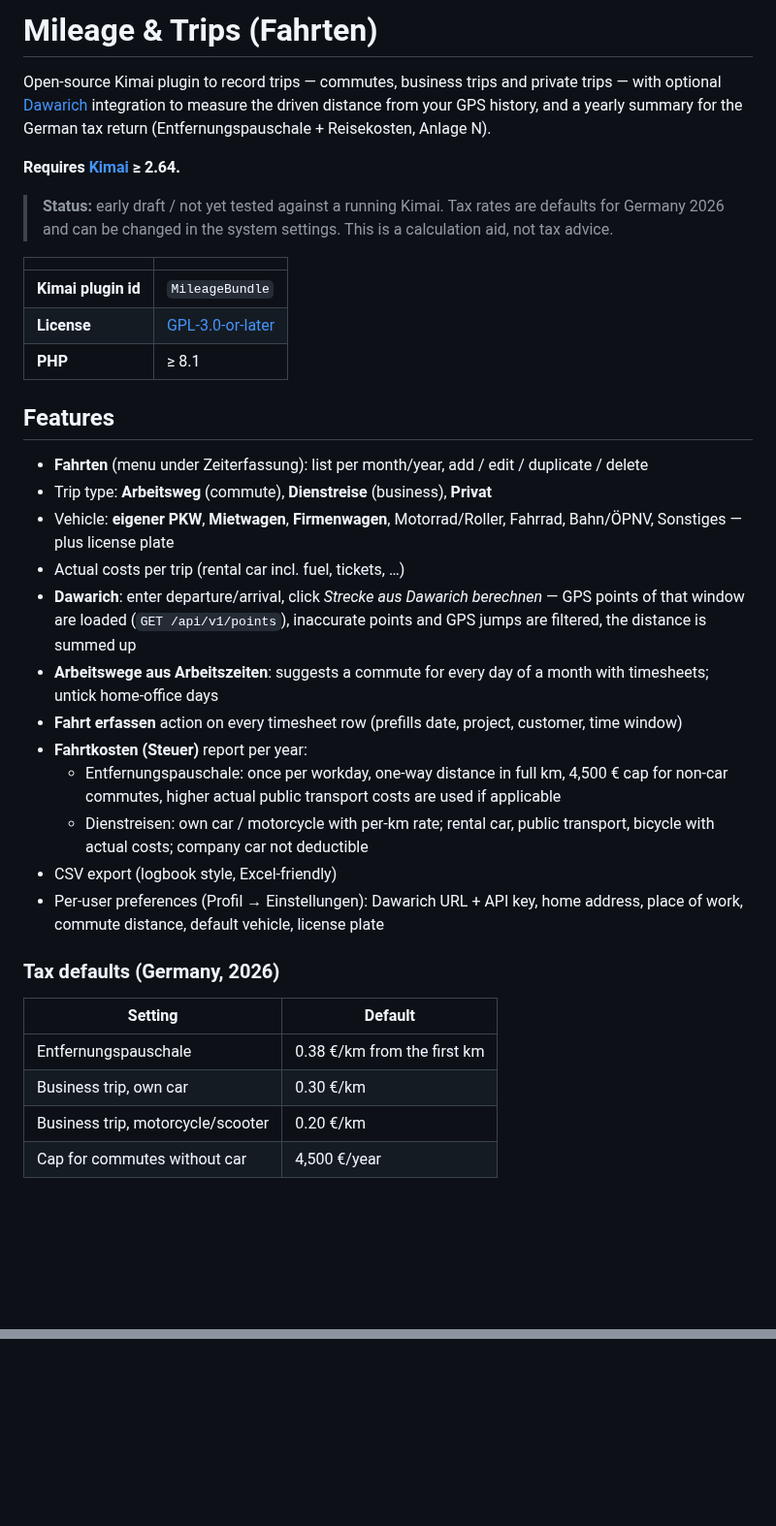
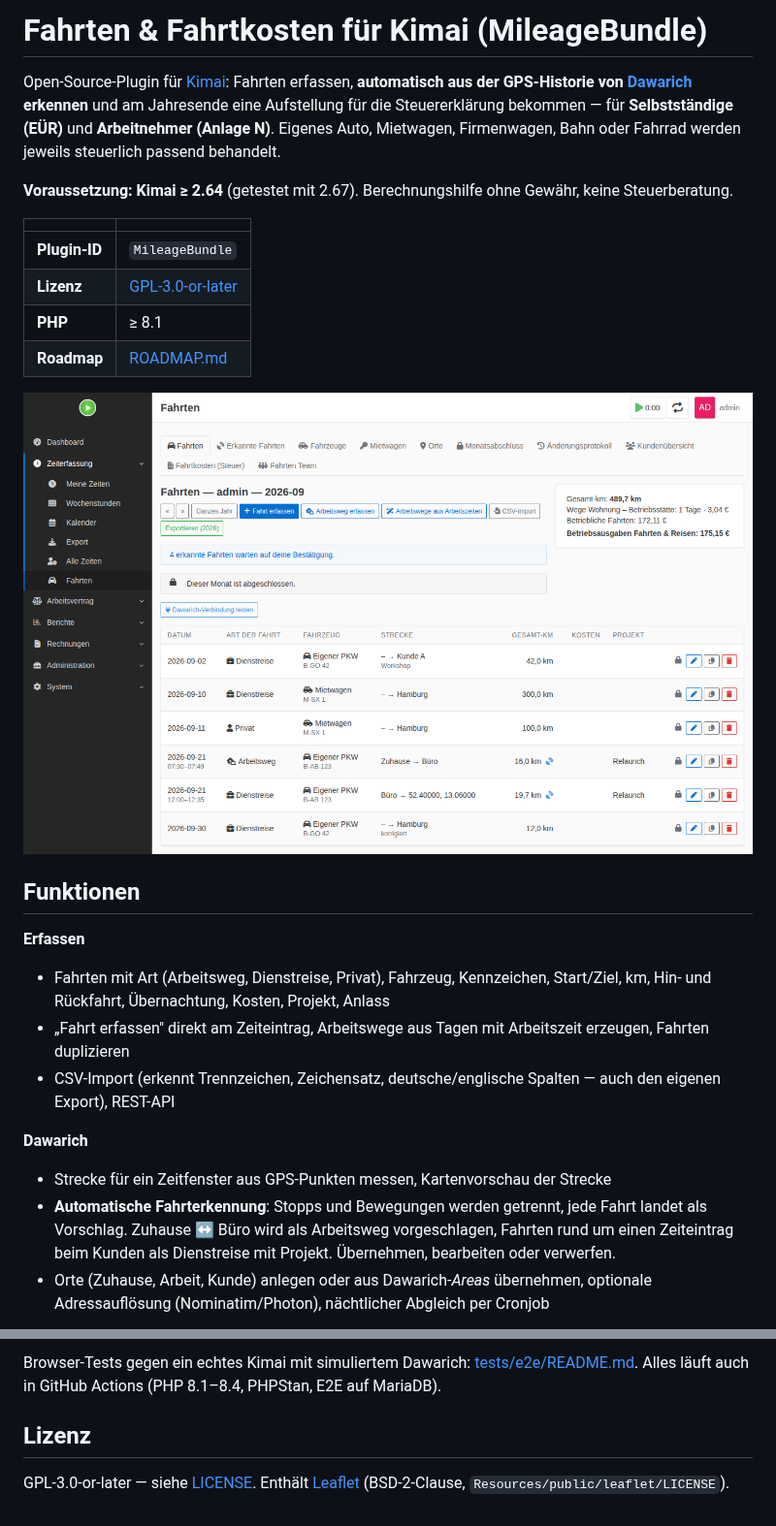
Before and after one commit to shrippen/kimai-anfahrten, a Markdown page: README.md, 2 parts joined by grey strips. Shown at 97% size. GitHub-like rendering; pictures changed too: docs/fahrten.png (added); blank space fills up the shorter version.

```diff
--- a/README.md
+++ b/README.md
@@ -1,42 +1,34 @@
-# Mileage & Trips (Fahrten)
+# Fahrten & Fahrtkosten für Kimai (MileageBundle)
 
-Open-source Kimai plugin to record trips — commutes, business trips and private trips — with optional
-[Dawarich](https://dawarich.app) integration to measure the driven distance from your GPS history, and a
-yearly summary for the German tax return (Entfernungspauschale + Reisekosten, Anlage N).
+Open-Source-Plugin für [Kimai](https://www.kimai.org/): Fahrten erfassen, **automatisch aus der GPS-Historie von
+[Dawarich](https://dawarich.app) erkennen** und am Jahresende eine Aufstellung für die Steuererklärung bekommen —
+für **Selbstständige (EÜR)** und **Arbeitnehmer (Anlage N)**. Eigenes Auto, Mietwagen, Firmenwagen, Bahn oder Fahrrad
+werden jeweils steuerlich passend behandelt.
 
-**Requires [Kimai](https://www.kimai.org/) ≥ 2.64.**
-
-> **Status:** early draft / not yet tested against a running Kimai. Tax rates are defaults for Germany 2026 and can be changed in the system settings. This is a calculation aid, not tax advice.
+**Voraussetzung: Kimai ≥ 2.64** (getestet mit 2.67). Berechnungshilfe ohne Gewähr, keine Steuerberatung.
 
 | | |
 |---|---|
-| **Kimai plugin id** | `MileageBundle` |
-| **License** | [GPL-3.0-or-later](LICENSE) |
+| **Plugin-ID** | `MileageBundle` |
+| **Lizenz** | [GPL-3.0-or-later](LICENSE) |
 | **PHP** | ≥ 8.1 |
+| **Roadmap** | [ROADMAP.md](ROADMAP.md) |
 
-## Features
+![Fahrten](docs/fahrten.png)
 
-- **Fahrten** (menu under Zeiterfassung): list per month/year, add / edit / duplicate / delete
-- Trip type: **Arbeitsweg** (commute), **Dienstreise** (business), **Privat**
-- Vehicle: **eigener PKW**, **Mietwagen**, **Firmenwagen**, Motorrad/Roller, Fahrrad, Bahn/ÖPNV, Sonstiges — plus license plate
-- Actual costs per trip (rental car incl. fuel, tickets, …)
-- **Dawarich**: enter departure/arrival, click *Strecke aus Dawarich berechnen* — GPS points of that window are loaded
-  (`GET /api/v1/points`), inaccurate points and GPS jumps are filtered, the distance is summed up
-- **Arbeitswege aus Arbeitszeiten**: suggests a commute for every day of a month with timesheets; untick home-office days
-- **Fahrt erfassen** action on every timesheet row (prefills date, project, customer, time window)
-- **Fahrtkosten (Steuer)** report per year:
-  - Entfernungspauschale: once per workday, one-way distance in full km, 4,500 € cap for non-car commutes,
-    higher actual public transport costs are used if applicable
-  - Dienstreisen: own car / motorcycle with per-km rate; rental car, public transport, bicycle with actual costs; company car not deductible
-- CSV export (logbook style, Excel-friendly)
-- Per-user preferences (Profil → Einstellungen): Dawarich URL + API key, home address, place of work, commute distance, default vehicle, license plate
+## Funktionen
 
-### Tax defaults (Germany, 2026)
+**Erfassen**
+- Fahrten mit Art (Arbeitsweg, Dienstreise, Privat), Fahrzeug, Kennzeichen, Start/Ziel, km, Hin- und Rückfahrt,
+  Übernachtung, Kosten, Projekt, Anlass
+- „Fahrt erfassen" direkt am Zeiteintrag, Arbeitswege aus Tagen mit Arbeitszeit erzeugen, Fahrten duplizieren
+- CSV-Import (erkennt Trennzeichen, Zeichensatz, deutsche/englische Spalten — auch den eigenen Export), REST-API
 
-| Setting | Default |
-|---|---|
-| Entfernungspauschale | 0.38 €/km from the first km |
-| Business trip, own car | 0.30 €/km |
-| Business trip, motorcycle/scooter | 0.20 €/km |
-| Cap for commutes without car | 4,500 €/year |
+**Dawarich**
+- Strecke für ein Zeitfenster aus GPS-Punkten messen, Kartenvorschau der Strecke
+- **Automatische Fahrterkennung**: Stopps und Bewegungen werden getrennt, jede Fahrt landet als Vorschlag.
+  Zuhause ↔ Büro wird als Arbeitsweg vorgeschlagen, Fahrten rund um einen Zeiteintrag beim Kunden als Dienstreise
+  mit Projekt. Übernehmen, bearbeiten oder verwerfen.
+- Orte (Zuhause, Arbeit, Kunde) anlegen oder aus Dawarich-*Areas* übernehmen, optionale Adressauflösung
+  (Nominatim/Photon), nächtlicher Abgleich per Cronjob
 
@@ -87,0 +159,7 @@ GPL-3.0-or-later — see [LICENSE](LICENSE).
+Browser-Tests gegen ein echtes Kimai mit simuliertem Dawarich: [tests/e2e/README.md](tests/e2e/README.md).
+Alles läuft auch in GitHub Actions (PHP 8.1–8.4, PHPStan, E2E auf MariaDB).
+
+## Lizenz
+
+GPL-3.0-or-later — siehe [LICENSE](LICENSE). Enthält [Leaflet](https://leafletjs.com) (BSD-2-Clause,
+`Resources/public/leaflet/LICENSE`).
```
Also changed, not shown: other parts of README.md (+100 -21 lines), CHANGELOG.md (+25 -3 lines), ROADMAP.md (+66 -69 lines), docs/erkannte-fahrten.png (added), docs/fahrtenbuch.png (added), docs/mietwagen.png (added), docs/steuerbericht.png (added), docs/team-freigabe.png (added), 6 other files.
